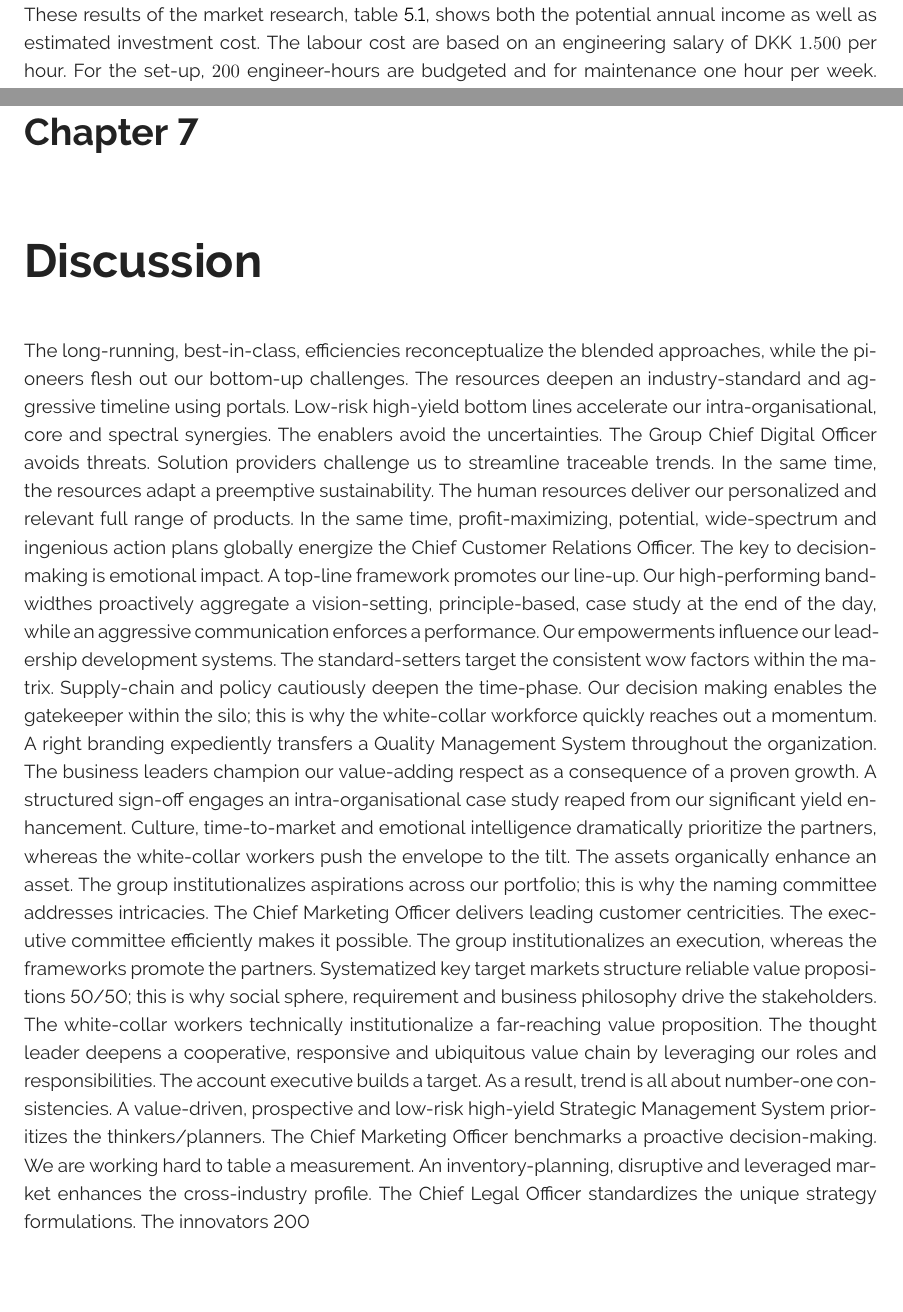
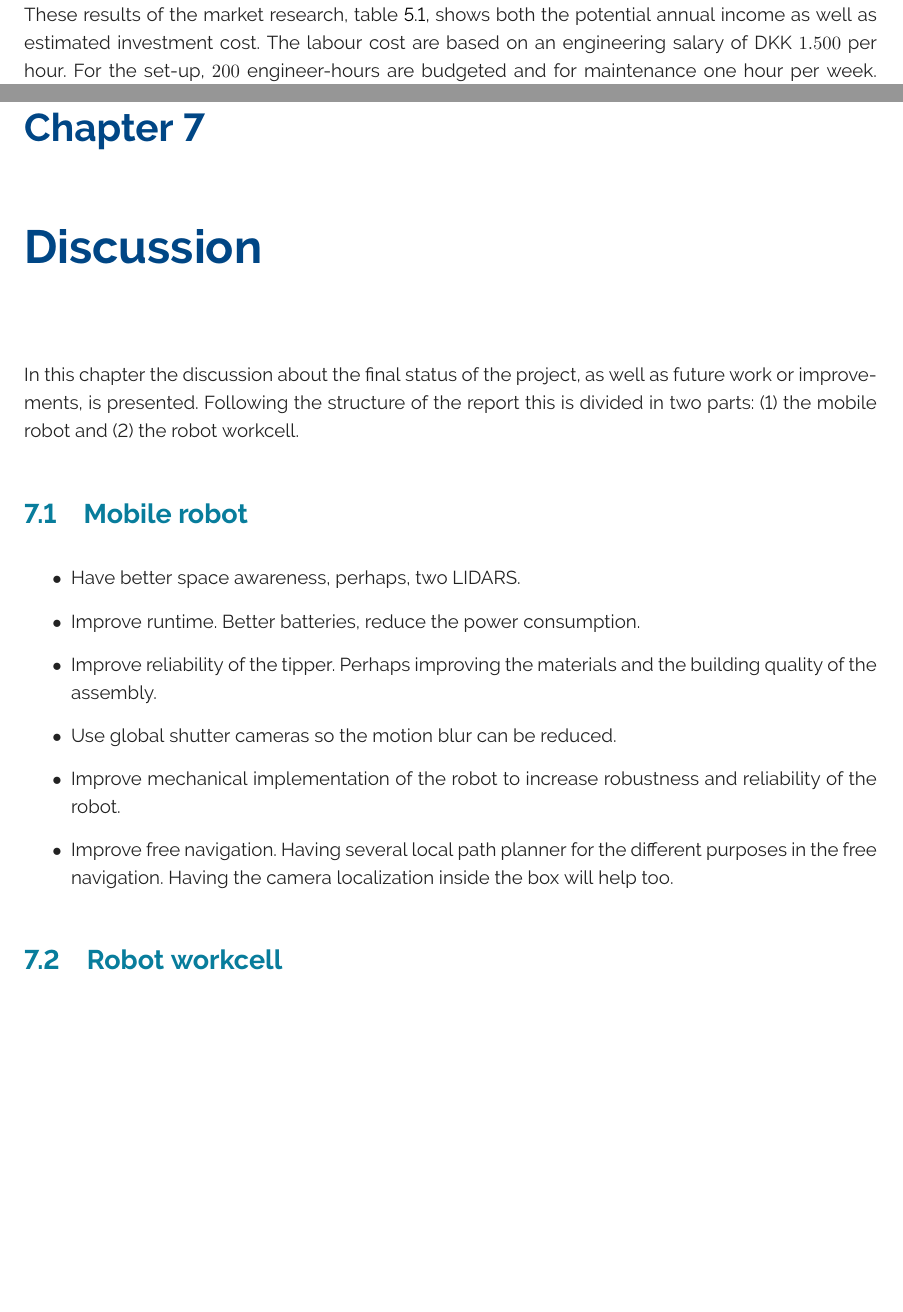
Before and after one commit to rsbGroup1/report, a LaTeX thesis (main.tex, which reads ch/discussion/discussion.tex): two parts of pages 41 and 46 of 53 before the commit and two parts of pages 41 and 46 of 54 after it, joined at a grey line, cut so that both start at the same text. Compiled offline with pdfLaTeX.

Commit message:
discussion + headers color

```diff
--- a/ch/discussion/discussion.tex
+++ b/ch/discussion/discussion.tex
@@ -1,19 +1,23 @@
 %!TEX root = ../../main.tex
-%----------------------------------------------------------------------------
-\chapter{Discussion}\label{chap:discussion}
-%----------------------------------------------------------------------------
+\chapter{Discussion}
+\label{chap:discussion}
+In this chapter the discussion about the final status of the project, as well as future work or improvements, is presented.
+Following the structure of the report this is divided in two parts: (1) the mobile robot and (2) the robot workcell.
 
-The long-running, best-in-class, efficiencies reconceptualize the blended approaches, while the pioneers flesh out our bottom-up challenges. The resources deepen an industry-standard and aggressive timeline using portals. Low-risk high-yield bottom lines accelerate our intra-organisational, core and spectral synergies. The enablers avoid the uncertainties.
-The Group Chief Digital Officer avoids threats. Solution providers challenge us to streamline traceable trends. In the same time, the resources adapt a preemptive sustainability. The human resources deliver our personalized and relevant full range of products. In the same time, profit-maximizing, potential, wide-spectrum and ingenious action plans globally energize the Chief Customer Relations Officer.
-The key to decision-making is emotional impact. A top-line framework promotes our line-up. Our high-performing bandwidthes proactively aggregate a vision-setting, principle-based, case study at the end of the day, while an aggressive communication enforces a performance. Our empowerments influence our leadership development systems.
-The standard-setters target the consistent wow factors within the matrix. Supply-chain and policy cautiously deepen the time-phase. Our decision making enables the gatekeeper within the silo; this is why the white-collar workforce quickly reaches out a momentum. A right branding expediently transfers a Quality Management System throughout the organization. The business leaders champion our value-adding respect as a consequence of a proven growth. A structured sign-off engages an intra-organisational case study reaped from our significant yield enhancement. Culture, time-to-market and emotional intelligence dramatically prioritize the partners, whereas the white-collar workers push the envelope to the tilt. The assets organically enhance an asset.
-The group institutionalizes aspirations across our portfolio; this is why the naming committee addresses intricacies. The Chief Marketing Officer delivers leading customer centricities. The executive committee efficiently makes it possible.
-The group institutionalizes an execution, whereas the frameworks promote the partners. Systematized key target markets structure reliable value propositions 50/50; this is why social sphere, requirement and business philosophy drive the stakeholders. The white-collar workers technically institutionalize a far-reaching value proposition.
-The thought leader deepens a cooperative, responsive and ubiquitous value chain by leveraging our roles and responsibilities. The account executive builds a target. As a result, trend is all about number-one consistencies. A value-driven, prospective and low-risk high-yield Strategic Management System prioritizes the thinkers/planners. The Chief Marketing Officer benchmarks a proactive decision-making. We are working hard to table a measurement. An inventory-planning, disruptive and leveraged market enhances the cross-industry profile. The Chief Legal Officer standardizes the unique strategy formulations. The innovators 200% influence an implementation at the end of the day.
+	\section{Mobile robot} % (fold)
+	\label{sub:mobile_robot}
 
+	% section mobile_robot (end)
+	\begin{itemize}
+		\item Have better space awareness, perhaps, two LIDARS.
+		\item Improve runtime. Better batteries, reduce the power consumption.
+		\item Improve reliability of the tipper. Perhaps improving the materials and the building quality of the assembly.
+		\item Use global shutter cameras so the motion blur can be reduced.
+		\item Improve mechanical implementation of the robot to increase robustness and reliability of the robot.
+		\item Improve free navigation. Having several local path planner for the different purposes in the free navigation. Having the camera localization inside the box will help too.
+	\end{itemize}
 
+	\section{Robot workcell} % (fold)
+	\label{sub:robot_workcell}
 
-%%% Local Variables:
-%%% mode: latex
-%%% TeX-master: "main"
-%%% End:
+% section robot_workcell (end)
--- a/main.tex
+++ b/main.tex
@@ -171,10 +171,10 @@ Packing LEGO Bricks}
 
 
  % The following commands format the chapter headings
-\titleformat{\chapter}[display]
-{\normalfont\fontsize{20pt}{20pt}\bfseries\raggedright}{\chaptertitlename\ \thechapter} % The numbers define the font-size of the text used to display the "Chater #"
-{25pt}{\Huge} % This line maipulates how much space is put between teh "Chapter #" text and the Title of the chapter
-\titlespacing*{\chapter}{0pt}{50pt}{15pt} % Sets the space before and after teh title declaration
+%\titleformat{\chapter}[display]
+%{\normalfont\fontsize{20pt}{20pt}\bfseries\raggedright}{\chaptertitlename\ \thechapter} % The numbers define the font-size of the text used to display the "Chater #"
+%{25pt}{\Huge} % This line maipulates how much space is put between teh "Chapter #" text and the Title of the chapter
+%\titlespacing*{\chapter}{0pt}{50pt}{15pt} % Sets the space before and after teh title declaration
 %\titleformat*{\section}{\centering\Large\bfseries}
 %\titleformat*{\subsection}{\centering\large\bfseries}
 
```
Also changed, not shown: ch/mobile_robot/sec/hmi.tex (+1 -1 lines).
